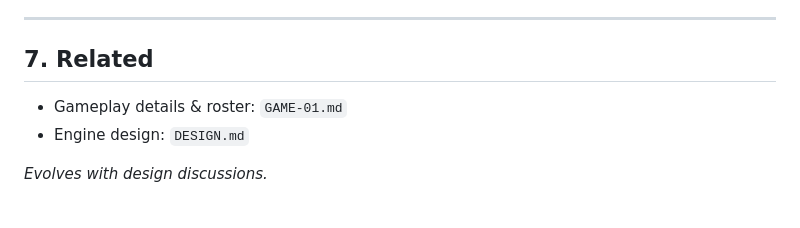
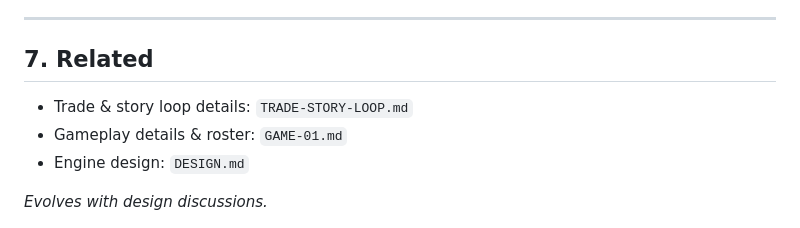
Before and after one commit to Yihong89/uncharted-sea, a Markdown page: docs/CORE-GAMEPLAY.md, the part around the change. Rendered like a GitHub page.

```diff
--- a/docs/CORE-GAMEPLAY.md
+++ b/docs/CORE-GAMEPLAY.md
@@ -105,6 +105,7 @@ They are interlocked, not two separate mini-modes.
 
 ## 7. Related
 
+- Trade & story loop details: `TRADE-STORY-LOOP.md`
 - Gameplay details & roster: `GAME-01.md`
 - Engine design: `DESIGN.md`
 
```
Also changed, not shown: docs/TRADE-STORY-LOOP.md (added, +101 -0 lines).
